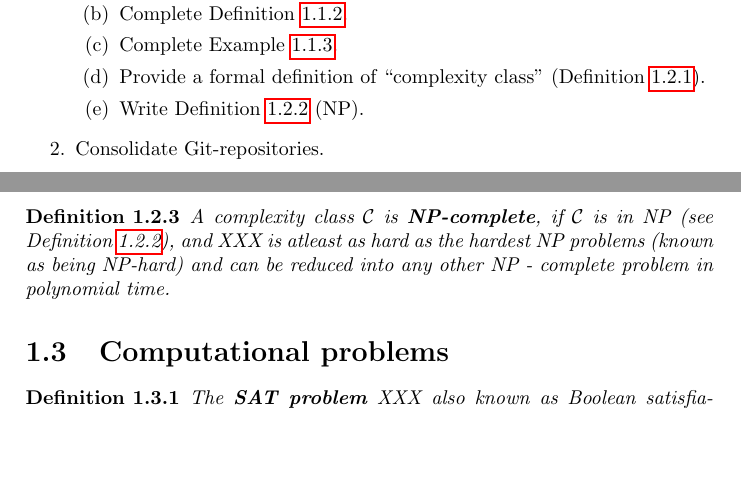
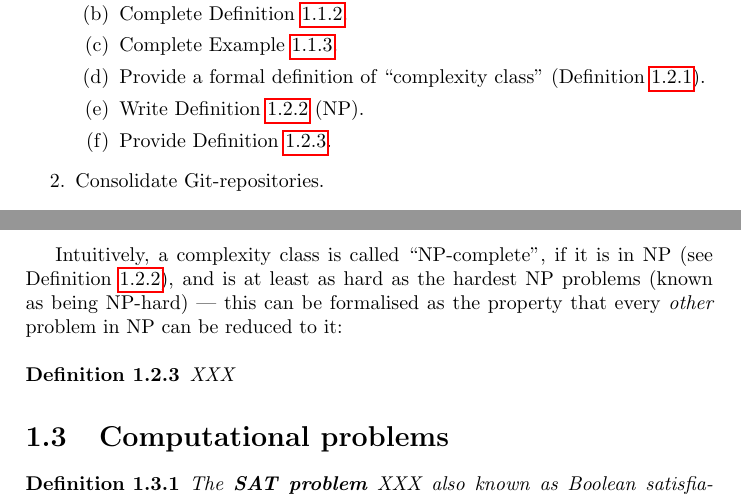
Before and after one commit to OKullmann/NPCompleteReductionsProject, a LaTeX document (ExploringReductions.tex): two parts of pages 4 and 7 of 9, joined at a grey line, cut so that both start at the same text, the shorter picture padded with empty space. Compiled offline with pdfLaTeX.

Commit message:
Cleaning up explanations on NP-completeness.

```diff
--- a/ExploringReductions.tex
+++ b/ExploringReductions.tex
@@ -77,6 +77,7 @@
   \item Complete Example \ref{exp:CLS}.
   \item Provide a formal definition of ``complexity class'' (Definition \ref{def:complexityclass}).
   \item Write Definition \ref{def:inNP} (NP).
+  \item Provide Definition \ref{def:NPcomplete}.
   \end{enumerate}
 \item Consolidate Git-repositories.
 \item Next meeting: looking at the C++ code.
@@ -157,8 +158,9 @@ Intuitively, a complexity class is said to be ``in NP'' if it is a decision prob
   XXX
 \end{defi}
 
+Intuitively, a complexity class is called ``NP-complete'', if it is in NP (see Definition \ref{def:inNP}), and is at least as hard as the hardest NP problems (known as being NP-hard) --- this can be formalised as the property that every \emph{other} problem in NP can be reduced to it:
 \begin{defi}\label{def:NPcomplete}
-  A complexity class $\mathcal{C}$ is \textbf{NP-complete}, if $\mathcal{C}$ is in NP (see Definition \ref{def:inNP}), and XXX is atleast as hard as the hardest NP problems (known as being NP-hard) and can be reduced into any other NP - complete problem in polynomial time.
+  XXX
 \end{defi}
 
 
```
